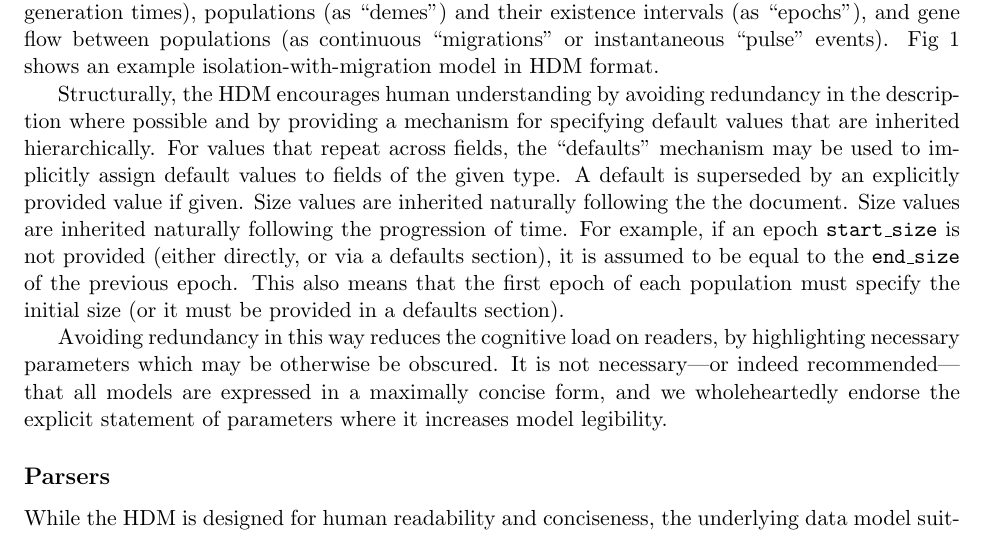
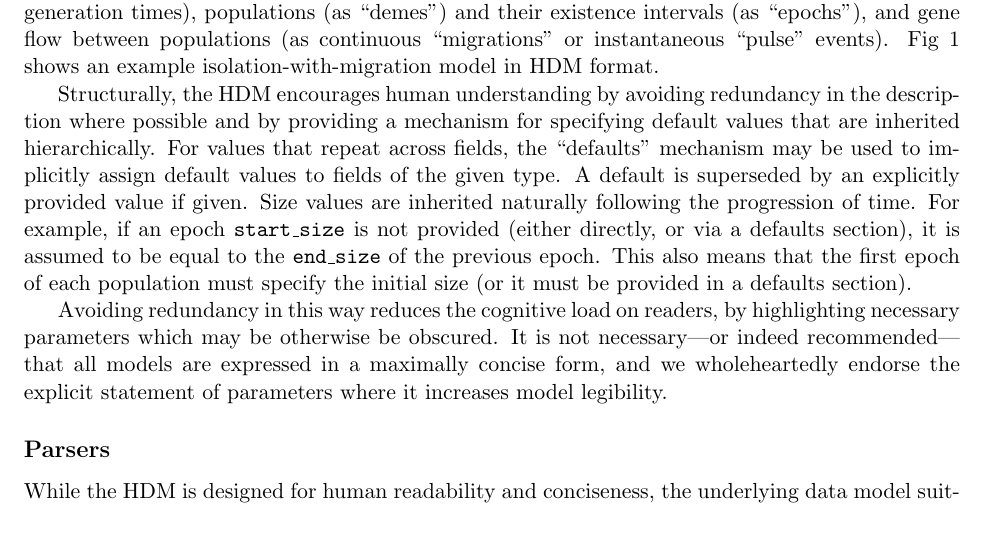
Before and after one commit to popsim-consortium/demes-paper, a LaTeX paper (paper.tex): part of page 5 of 19, cut so that both start at the same text. Compiled offline with pdfLaTeX; a missing bibliography style is replaced by a similar one.

Commit message:
fix typo

```diff
--- a/paper.tex
+++ b/paper.tex
@@ -324,7 +324,6 @@ For values that repeat
 across fields, the ``defaults'' mechanism may be used to implicitly assign default values to
 fields of the given type.  A default is superseded by an explicitly provided
 value if given. Size values are inherited naturally following the
-the document. Size values are inherited naturally following the
 progression of time. For example, if an epoch \texttt{start\_size} is not
 provided (either directly, or via a defaults section),
 it is assumed to be equal to the \texttt{end\_size} of the previous
```
